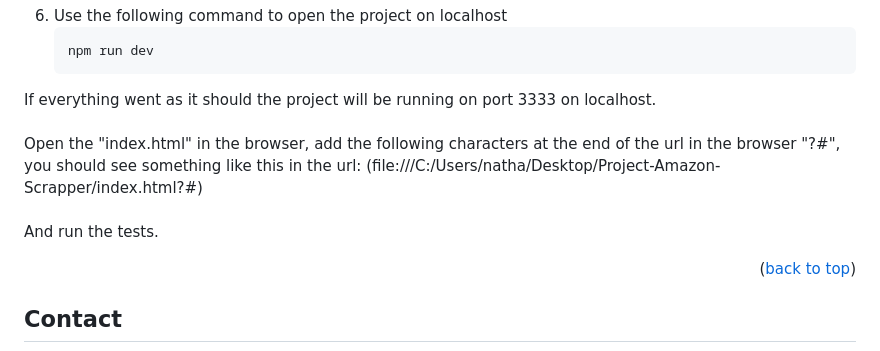
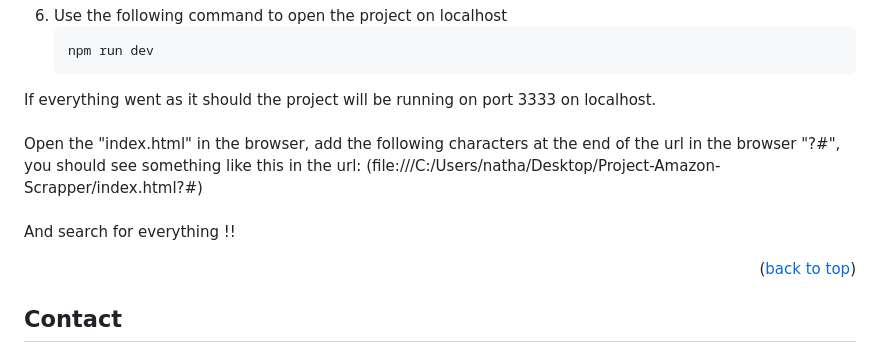
Before and after one commit to onathanmateus/Project-Amazon-Scrapper, a Markdown page: README.md, the part around the change. Drawn GitHub-style.

Commit message:
docs: update the README.md

````diff
--- a/README.md
+++ b/README.md
@@ -80,7 +80,7 @@ Go to this website "https://git-scm.com/" and install the Git. <br> Then open th
     ```sh
     npm run dev
     ```
-If everything went as it should the project will be running on port 3333 on localhost. <br> <br> Open the "index.html" in the browser, add the following characters at the end of the url in the browser "?#", you should see something like this in the url: (file:///C:/Users/natha/Desktop/Project-Amazon-Scrapper/index.html?#) <br> <br> And run the tests.
+If everything went as it should the project will be running on port 3333 on localhost. <br> <br> Open the "index.html" in the browser, add the following characters at the end of the url in the browser "?#", you should see something like this in the url: (file:///C:/Users/natha/Desktop/Project-Amazon-Scrapper/index.html?#) <br> <br> And search for everything !!
 
 <p align="right">(<a href="#top">back to top</a>)</p>
 
````
